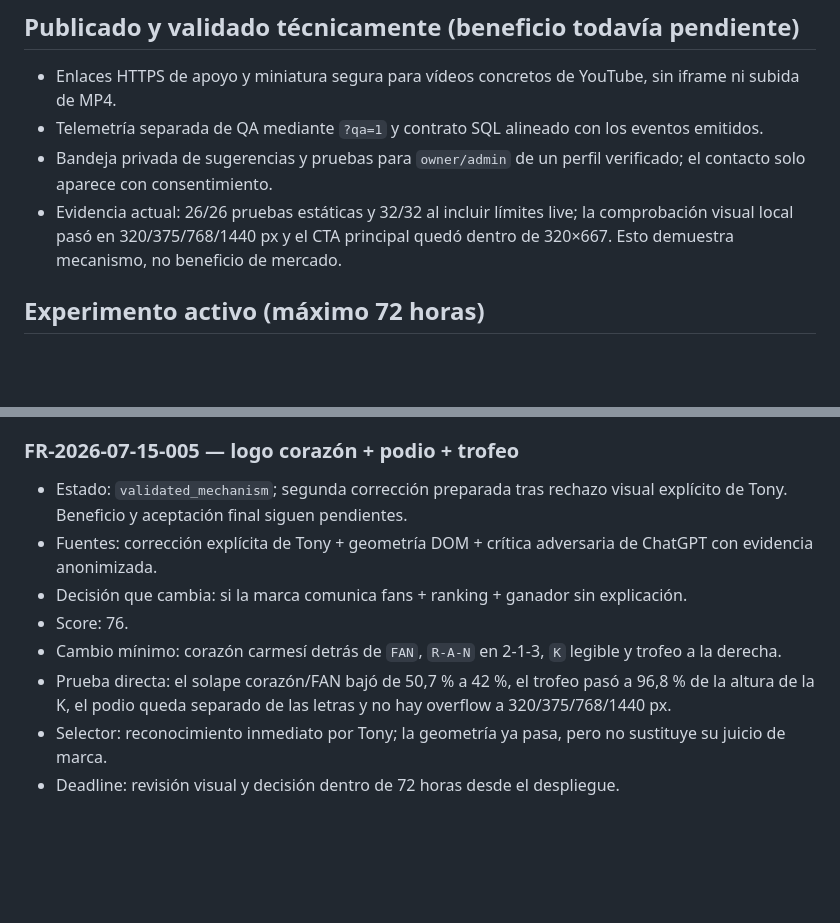
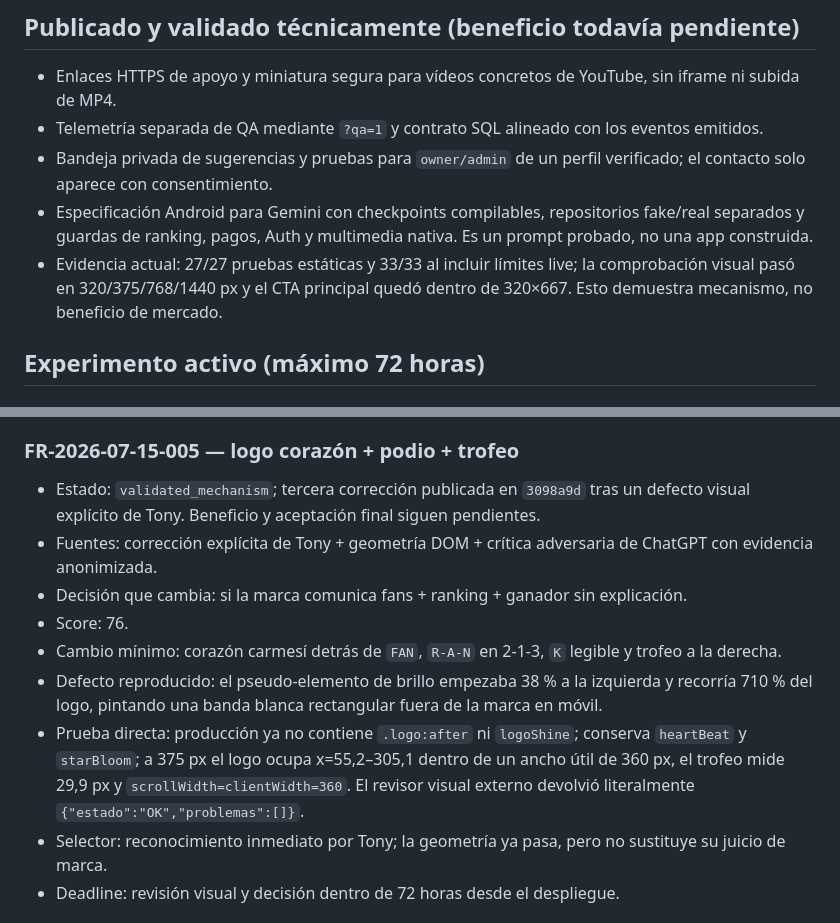
Before and after one commit to eltonylfgi-blip/fanrank, a Markdown page: IDEAS.md, 2 parts joined by grey strips. GitHub-like rendering; blank space fills up the shorter version.

Commit message:
Record logo fix and Android handoff evidence

```diff
--- a/IDEAS.md
+++ b/IDEAS.md
@@ -21,7 +21,8 @@ Este archivo es la única cola de ideas del repositorio. Una idea solo sube de p
 - Enlaces HTTPS de apoyo y miniatura segura para vídeos concretos de YouTube, sin iframe ni subida de MP4.
 - Telemetría separada de QA mediante `?qa=1` y contrato SQL alineado con los eventos emitidos.
 - Bandeja privada de sugerencias y pruebas para `owner/admin` de un perfil verificado; el contacto solo aparece con consentimiento.
-- Evidencia actual: 26/26 pruebas estáticas y 32/32 al incluir límites live; la comprobación visual local pasó en 320/375/768/1440 px y el CTA principal quedó dentro de 320×667. Esto demuestra mecanismo, no beneficio de mercado.
+- Especificación Android para Gemini con checkpoints compilables, repositorios fake/real separados y guardas de ranking, pagos, Auth y multimedia nativa. Es un prompt probado, no una app construida.
+- Evidencia actual: 27/27 pruebas estáticas y 33/33 al incluir límites live; la comprobación visual pasó en 320/375/768/1440 px y el CTA principal quedó dentro de 320×667. Esto demuestra mecanismo, no beneficio de mercado.
 
 ## Experimento activo (máximo 72 horas)
 
@@ -174,12 +175,13 @@ Puntuación 0–100: valor para fan/entidad (25) + evidencia independiente (25)
 
 ### FR-2026-07-15-005 — logo corazón + podio + trofeo
 
-- Estado: `validated_mechanism`; segunda corrección preparada tras rechazo visual explícito de Tony. Beneficio y aceptación final siguen pendientes.
+- Estado: `validated_mechanism`; tercera corrección publicada en `3098a9d` tras un defecto visual explícito de Tony. Beneficio y aceptación final siguen pendientes.
 - Fuentes: corrección explícita de Tony + geometría DOM + crítica adversaria de ChatGPT con evidencia anonimizada.
 - Decisión que cambia: si la marca comunica fans + ranking + ganador sin explicación.
 - Score: 76.
 - Cambio mínimo: corazón carmesí detrás de `FAN`, `R-A-N` en 2-1-3, `K` legible y trofeo a la derecha.
-- Prueba directa: el solape corazón/FAN bajó de 50,7 % a 42 %, el trofeo pasó a 96,8 % de la altura de la K, el podio queda separado de las letras y no hay overflow a 320/375/768/1440 px.
+- Defecto reproducido: el pseudo-elemento de brillo empezaba 38 % a la izquierda y recorría 710 % del logo, pintando una banda blanca rectangular fuera de la marca en móvil.
+- Prueba directa: producción ya no contiene `.logo:after` ni `logoShine`; conserva `heartBeat` y `starBloom`; a 375 px el logo ocupa x=55,2–305,1 dentro de un ancho útil de 360 px, el trofeo mide 29,9 px y `scrollWidth=clientWidth=360`. El revisor visual externo devolvió literalmente `{"estado":"OK","problemas":[]}`.
 - Selector: reconocimiento inmediato por Tony; la geometría ya pasa, pero no sustituye su juicio de marca.
 - Deadline: revisión visual y decisión dentro de 72 horas desde el despliegue.
 
```
